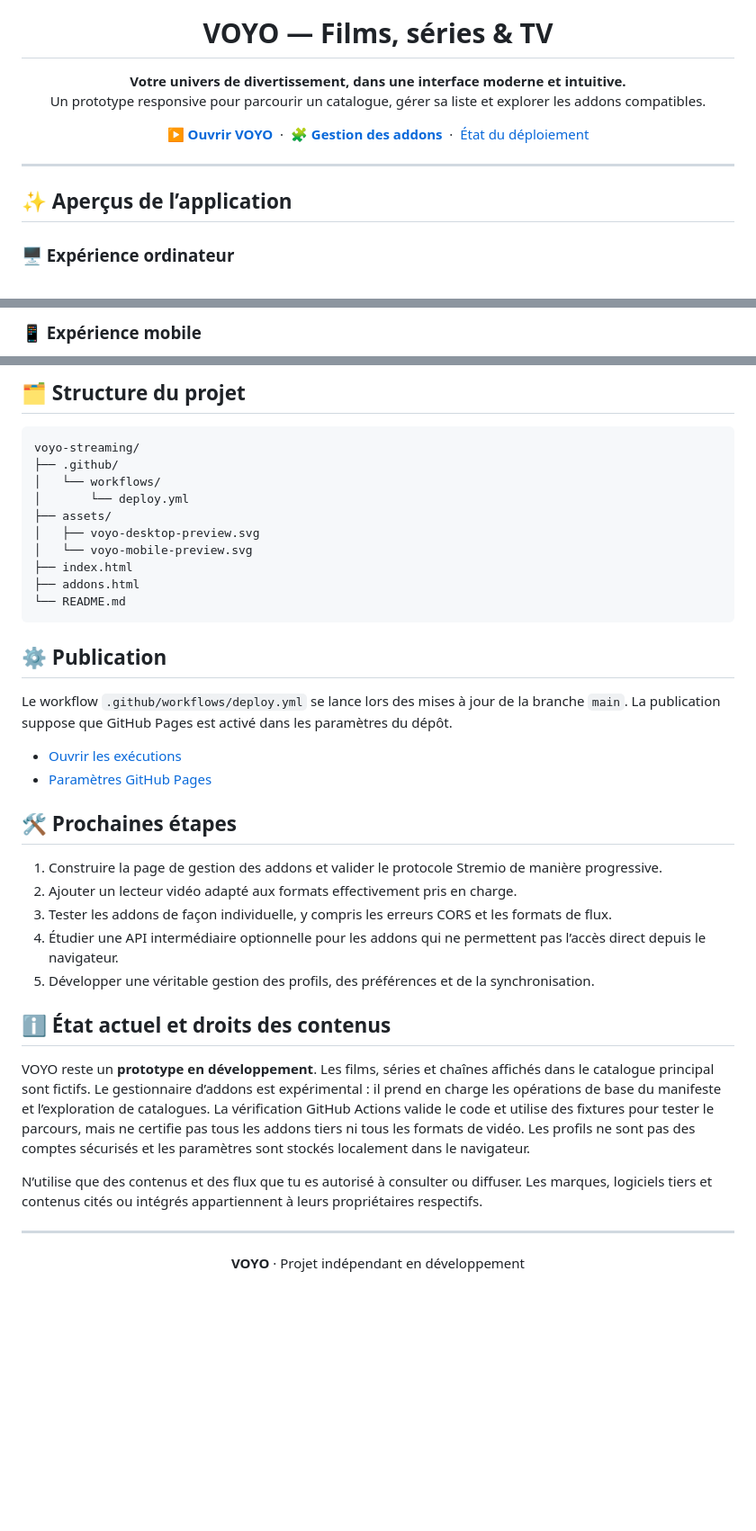
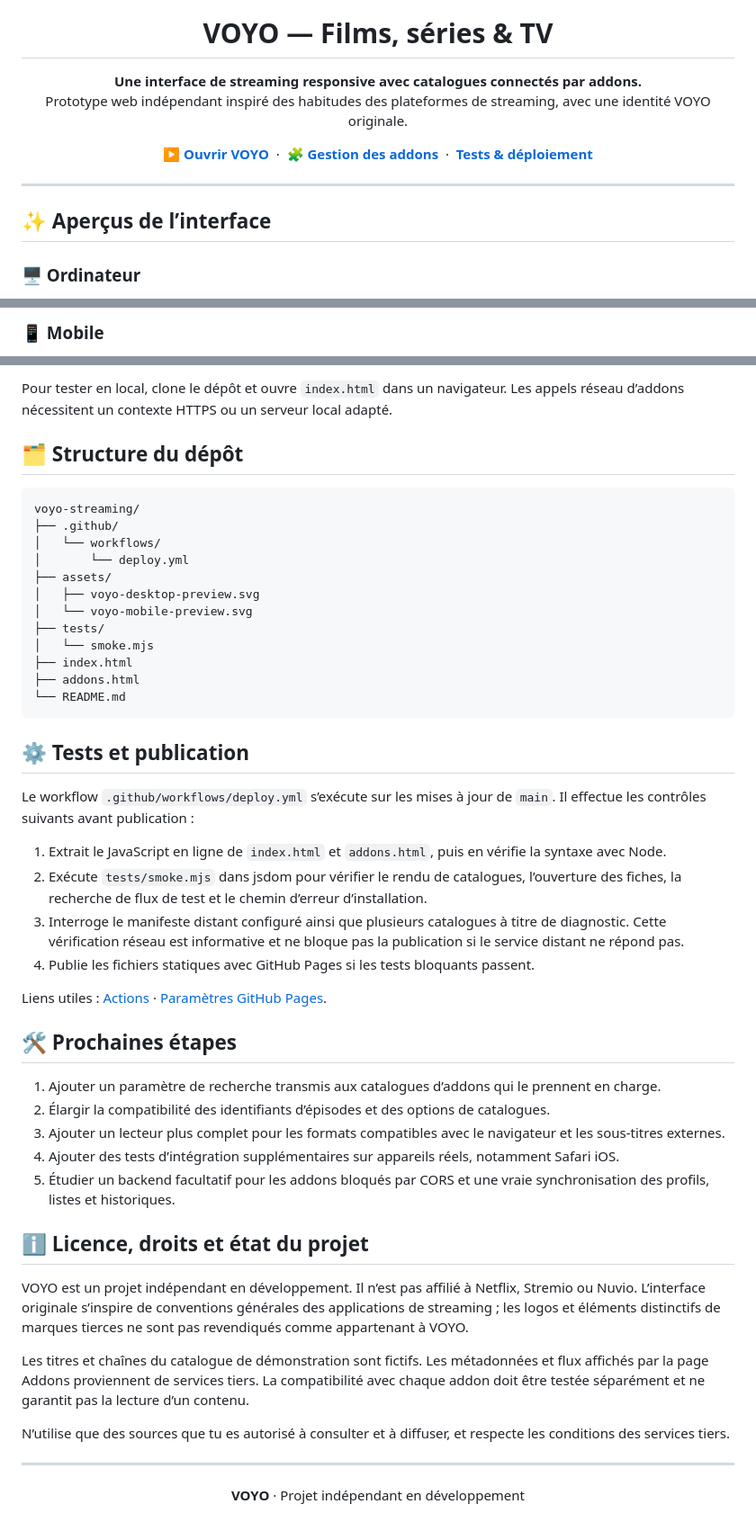
Before and after one commit to mansstyle59/voyo-streaming, a Markdown page: README.md, 3 parts joined by grey strips. Shown at 90% size. GitHub-like rendering; blank space fills up the shorter version.

````diff
--- a/README.md
+++ b/README.md
@@ -5,8 +5,8 @@
 <h1 align="center">VOYO — Films, séries &amp; TV</h1>
 
 <p align="center">
-  <strong>Votre univers de divertissement, dans une interface moderne et intuitive.</strong><br>
-  Un prototype responsive pour parcourir un catalogue, gérer sa liste et explorer les addons compatibles.
+  <strong>Une interface de streaming responsive avec catalogues connectés par addons.</strong><br>
+  Prototype web indépendant inspiré des habitudes des plateformes de streaming, avec une identité VOYO originale.
 </p>
 
 <p align="center">
@@ -14,13 +14,13 @@
   &nbsp;·&nbsp;
   <a href="https://mansstyle59.github.io/voyo-streaming/addons.html"><strong>🧩 Gestion des addons</strong></a>
   &nbsp;·&nbsp;
-  <a href="https://github.com/mansstyle59/voyo-streaming/actions">État du déploiement</a>
+  <a href="https://github.com/mansstyle59/voyo-streaming/actions"><strong>Tests &amp; déploiement</strong></a>
 </p>
 
 ---
 
-## ✨ Aperçus de l’application
+## ✨ Aperçus de l’interface
 
-### 🖥️ Expérience ordinateur
+### 🖥️ Ordinateur
 
 <p align="center">
@@ -28,5 +28,5 @@
 </p>
 
-### 📱 Expérience mobile
+### 📱 Mobile
 
 <p align="center">
@@ -88,5 +96,7 @@ Pour travailler en local, clone ou télécharge le dépôt, puis ouvre `index.ht
 
-## 🗂️ Structure du projet
+Pour tester en local, clone le dépôt et ouvre `index.html` dans un navigateur. Les appels réseau d’addons nécessitent un contexte HTTPS ou un serveur local adapté.
+
+## 🗂️ Structure du dépôt
 
 ```text
 voyo-streaming/
@@ -96,31 +106,39 @@ voyo-streaming/
 ├── assets/
 │   ├── voyo-desktop-preview.svg
 │   └── voyo-mobile-preview.svg
+├── tests/
+│   └── smoke.mjs
 ├── index.html
 ├── addons.html
 └── README.md
 ```
 
-## ⚙️ Publication
+## ⚙️ Tests et publication
 
-Le workflow `.github/workflows/deploy.yml` se lance lors des mises à jour de la branche `main`. La publication suppose que GitHub Pages est activé dans les paramètres du dépôt.
+Le workflow `.github/workflows/deploy.yml` s’exécute sur les mises à jour de `main`. Il effectue les contrôles suivants avant publication :
 
-- [Ouvrir les exécutions](https://github.com/mansstyle59/voyo-streaming/actions)
-- [Paramètres GitHub Pages](https://github.com/mansstyle59/voyo-streaming/settings/pages)
+1. Extrait le JavaScript en ligne de `index.html` et `addons.html`, puis en vérifie la syntaxe avec Node.
+2. Exécute `tests/smoke.mjs` dans jsdom pour vérifier le rendu de catalogues, l’ouverture des fiches, la recherche de flux de test et le chemin d’erreur d’installation.
+3. Interroge le manifeste distant configuré ainsi que plusieurs catalogues à titre de diagnostic. Cette vérification réseau est informative et ne bloque pas la publication si le service distant ne répond pas.
+4. Publie les fichiers statiques avec GitHub Pages si les tests bloquants passent.
+
+Liens utiles : [Actions](https://github.com/mansstyle59/voyo-streaming/actions) · [Paramètres GitHub Pages](https://github.com/mansstyle59/voyo-streaming/settings/pages).
 
 ## 🛠️ Prochaines étapes
 
-1. Construire la page de gestion des addons et valider le protocole Stremio de manière progressive.
-2. Ajouter un lecteur vidéo adapté aux formats effectivement pris en charge.
-3. Tester les addons de façon individuelle, y compris les erreurs CORS et les formats de flux.
-4. Étudier une API intermédiaire optionnelle pour les addons qui ne permettent pas l’accès direct depuis le navigateur.
-5. Développer une véritable gestion des profils, des préférences et de la synchronisation.
+1. Ajouter un paramètre de recherche transmis aux catalogues d’addons qui le prennent en charge.
+2. Élargir la compatibilité des identifiants d’épisodes et des options de catalogues.
+3. Ajouter un lecteur plus complet pour les formats compatibles avec le navigateur et les sous-titres externes.
+4. Ajouter des tests d’intégration supplémentaires sur appareils réels, notamment Safari iOS.
+5. Étudier un backend facultatif pour les addons bloqués par CORS et une vraie synchronisation des profils, listes et historiques.
 
-## ℹ️ État actuel et droits des contenus
+## ℹ️ Licence, droits et état du projet
 
-VOYO reste un **prototype en développement**. Les films, séries et chaînes affichés dans le catalogue principal sont fictifs. Le gestionnaire d’addons est expérimental : il prend en charge les opérations de base du manifeste et l’exploration de catalogues. La vérification GitHub Actions valide le code et utilise des fixtures pour tester le parcours, mais ne certifie pas tous les addons tiers ni tous les formats de vidéo. Les profils ne sont pas des comptes sécurisés et les paramètres sont stockés localement dans le navigateur.
+VOYO est un projet indépendant en développement. Il n’est pas affilié à Netflix, Stremio ou Nuvio. L’interface originale s’inspire de conventions générales des applications de streaming ; les logos et éléments distinctifs de marques tierces ne sont pas revendiqués comme appartenant à VOYO.
 
-N’utilise que des contenus et des flux que tu es autorisé à consulter ou diffuser. Les marques, logiciels tiers et contenus cités ou intégrés appartiennent à leurs propriétaires respectifs.
+Les titres et chaînes du catalogue de démonstration sont fictifs. Les métadonnées et flux affichés par la page Addons proviennent de services tiers. La compatibilité avec chaque addon doit être testée séparément et ne garantit pas la lecture d’un contenu.
+
+N’utilise que des sources que tu es autorisé à consulter et à diffuser, et respecte les conditions des services tiers.
 
 ---
 
````
Also changed, not shown: other parts of README.md (+45 -37 lines).
